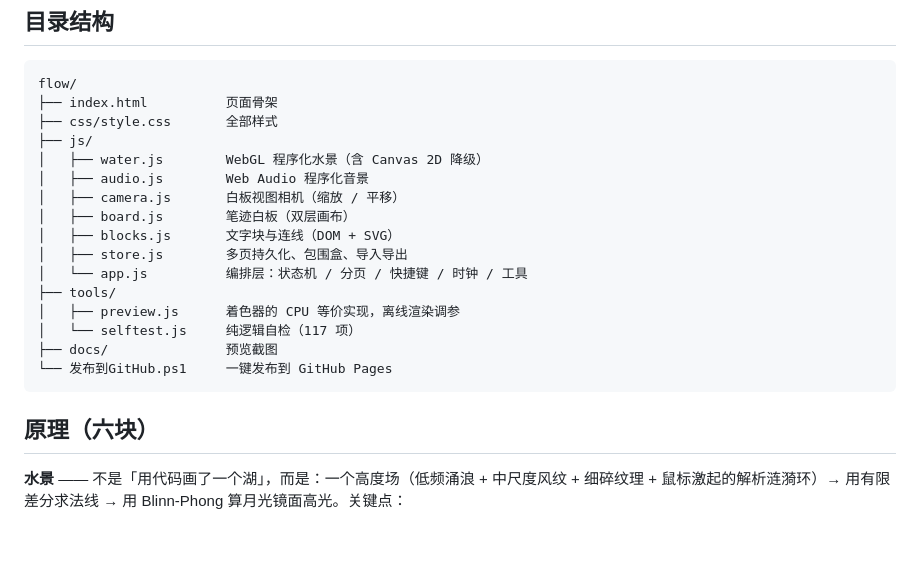
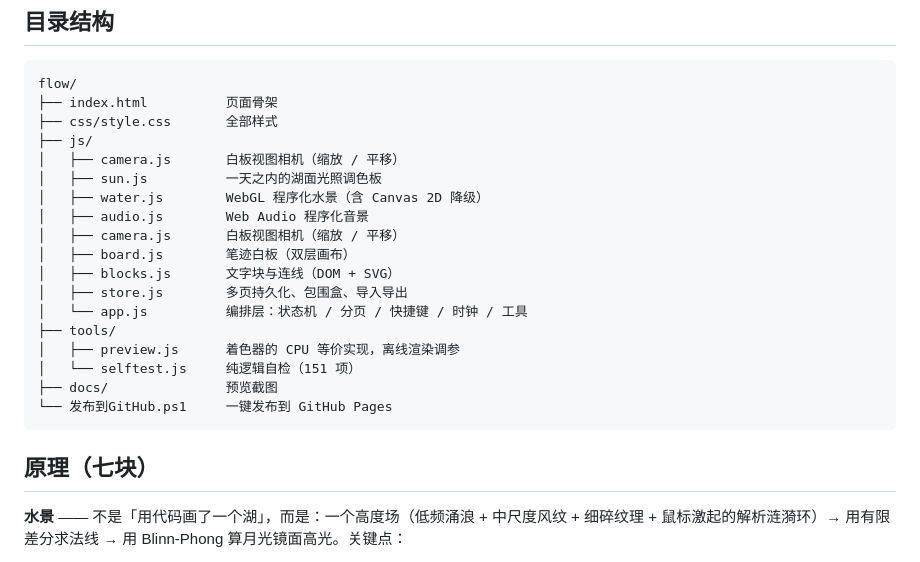
Before and after one commit to ForbitLiang/webflow, a Markdown page: README.md, the part around the change printed below. GitHub-like rendering; blank space fills up the shorter version.

````diff
--- a/README.md
+++ b/README.md
@@ -133,6 +150,8 @@ flow/
 ├── index.html          页面骨架
 ├── css/style.css       全部样式
 ├── js/
+│   ├── camera.js       白板视图相机（缩放 / 平移）
+│   ├── sun.js          一天之内的湖面光照调色板
 │   ├── water.js        WebGL 程序化水景（含 Canvas 2D 降级）
 │   ├── audio.js        Web Audio 程序化音景
 │   ├── camera.js       白板视图相机（缩放 / 平移）
@@ -142,12 +161,12 @@ flow/
 │   └── app.js          编排层：状态机 / 分页 / 快捷键 / 时钟 / 工具
 ├── tools/
 │   ├── preview.js      着色器的 CPU 等价实现，离线渲染调参
-│   └── selftest.js     纯逻辑自检（117 项）
+│   └── selftest.js     纯逻辑自检（151 项）
 ├── docs/               预览截图
 └── 发布到GitHub.ps1     一键发布到 GitHub Pages
 ```
 
-## 原理（六块）
+## 原理（七块）
 
 **水景** —— 不是「用代码画了一个湖」，而是：一个高度场（低频涌浪 + 中尺度风纹 + 细碎纹理 + 鼠标激起的解析涟漪环）→ 用有限差分求法线 → 用 Blinn-Phong 算月光镜面高光。关键点：
 
````
Also changed, not shown: other parts of README.md (+47 -5 lines), docs/preview-water.png, 8 other files.
